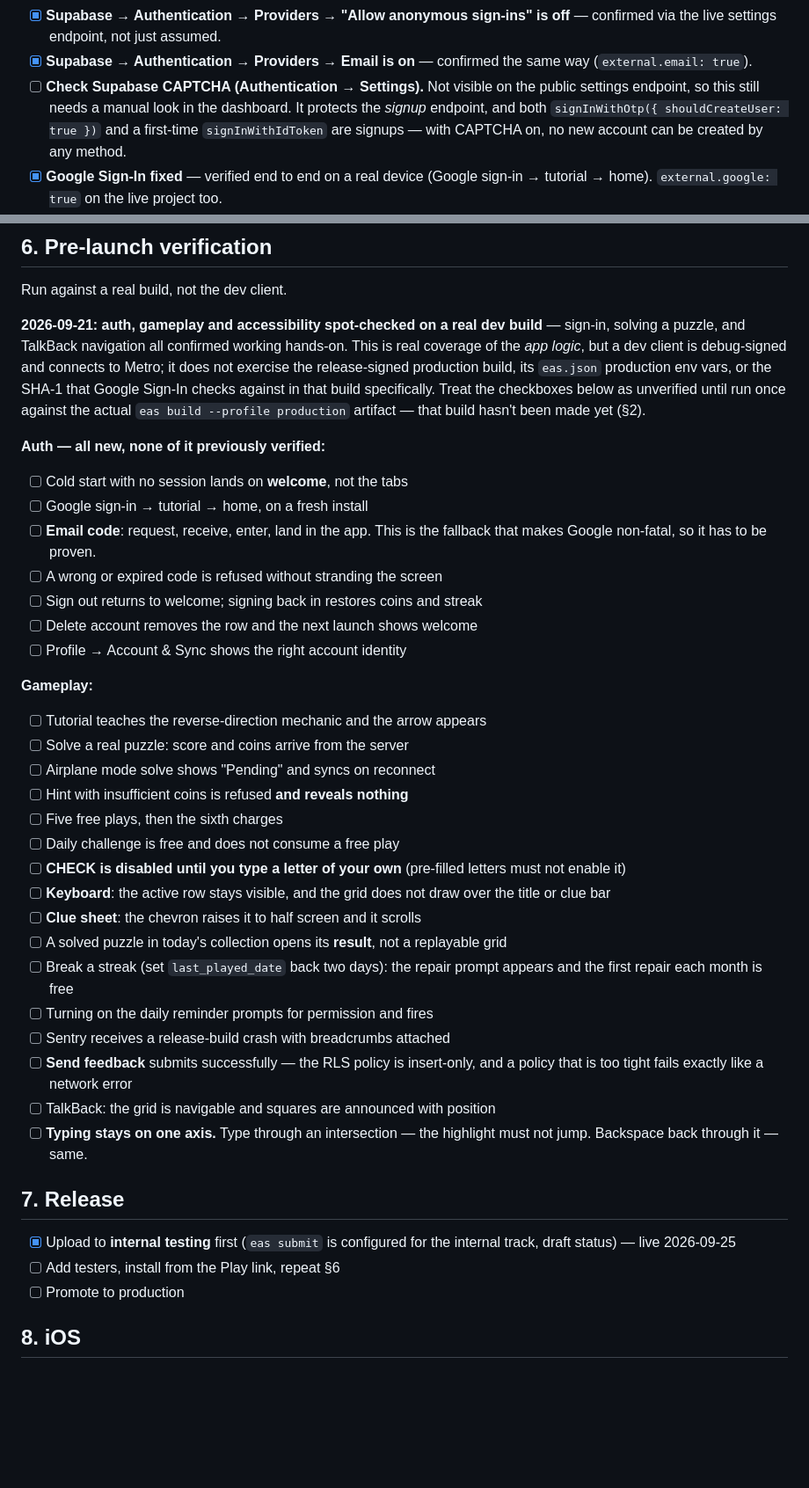
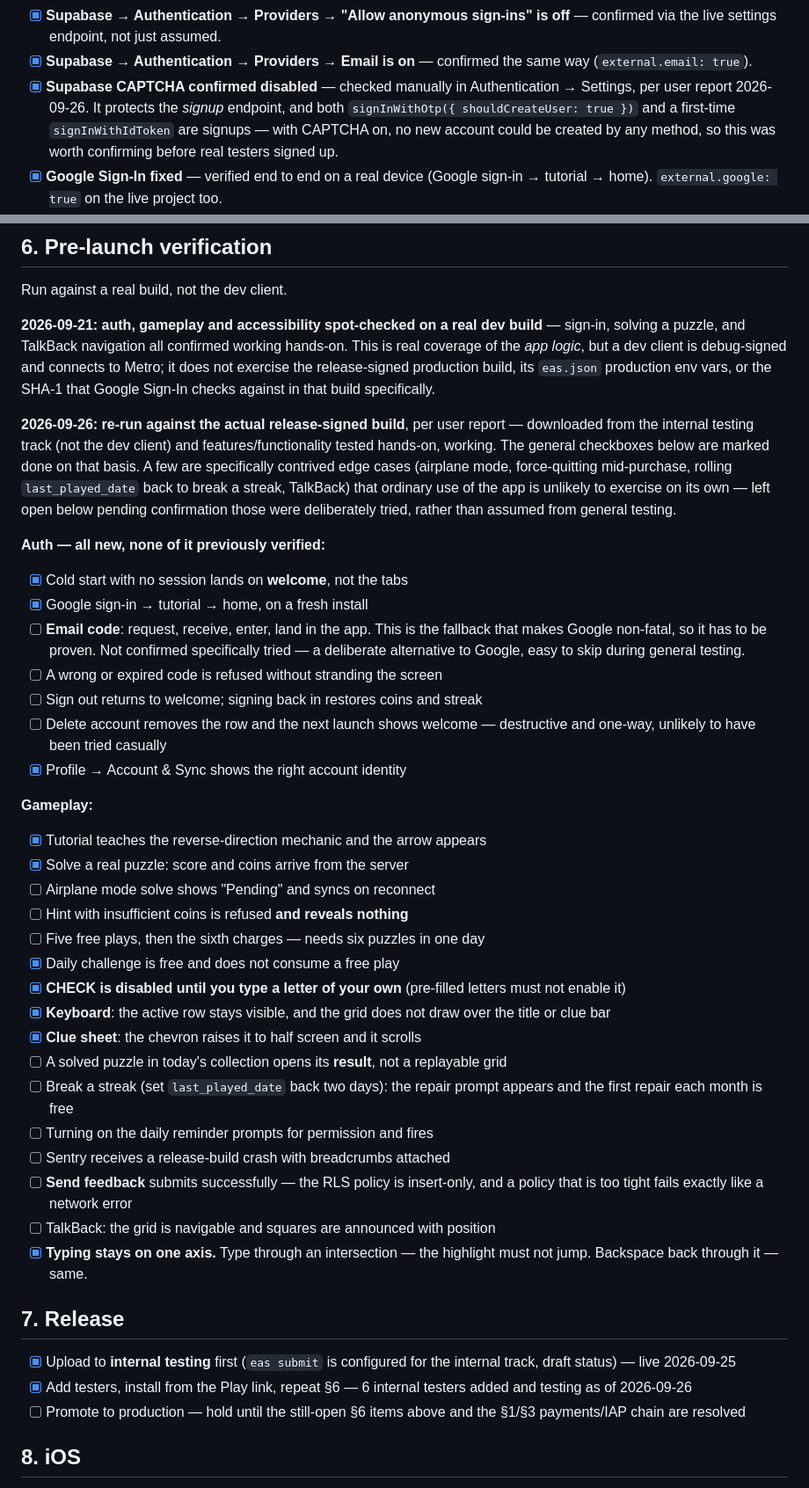
Before and after one commit to samcladson/cruxe, a Markdown page: docs/store/release-checklist.md, 2 parts joined by grey strips. Shown at 88% size. Rendered like a GitHub page; blank space fills up the shorter version.

Commit message:
chore(store): record production-build testing and internal tester rollout
CAPTCHA confirmed disabled, and the general auth/gameplay checks re-run
against the actual internal-testing (production-signed) build rather
than the dev client, per user report. Six internal testers now active.
A handful of deliberately contrived cases (airplane mode, delete
account, streak-break via DB edit, TalkBack, expired code) stay open
pending confirmation they were specifically exercised, not just
assumed from general use.

Co-Authored-By: Claude Sonnet 5 <noreply@anthropic.com>

```diff
--- a/docs/store/release-checklist.md
+++ b/docs/store/release-checklist.md
@@ -49,12 +49,12 @@ because real in-app products cannot be created without it.
       is off** — confirmed via the live settings endpoint, not just assumed.
 - [x] **Supabase → Authentication → Providers → Email is on** — confirmed the
       same way (`external.email: true`).
-- [ ] **Check Supabase CAPTCHA (Authentication → Settings).** Not visible on
-      the public settings endpoint, so this still needs a manual look in the
-      dashboard. It protects the *signup* endpoint, and both
-      `signInWithOtp({ shouldCreateUser: true })` and a first-time
-      `signInWithIdToken` are signups — with CAPTCHA on, no new account can
-      be created by any method.
+- [x] **Supabase CAPTCHA confirmed disabled** — checked manually in
+      Authentication → Settings, per user report 2026-09-26. It protects the
+      *signup* endpoint, and both `signInWithOtp({ shouldCreateUser: true })`
+      and a first-time `signInWithIdToken` are signups — with CAPTCHA on, no
+      new account could be created by any method, so this was worth confirming
+      before real testers signed up.
 - [x] **Google Sign-In fixed** — verified end to end on a real device
       (Google sign-in → tutorial → home). `external.google: true` on the
       live project too.
@@ -192,35 +192,44 @@ build** — sign-in, solving a puzzle, and TalkBack navigation all confirmed
 working hands-on. This is real coverage of the *app logic*, but a dev client
 is debug-signed and connects to Metro; it does not exercise the
 release-signed production build, its `eas.json` production env vars, or the
-SHA-1 that Google Sign-In checks against in that build specifically. Treat
-the checkboxes below as unverified until run once against the actual
-`eas build --profile production` artifact — that build hasn't been made yet
-(§2).
+SHA-1 that Google Sign-In checks against in that build specifically.
+
+**2026-09-26: re-run against the actual release-signed build**, per user
+report — downloaded from the internal testing track (not the dev client)
+and features/functionality tested hands-on, working. The general checkboxes
+below are marked done on that basis. A few are specifically contrived edge
+cases (airplane mode, force-quitting mid-purchase, rolling `last_played_date`
+back to break a streak, TalkBack) that ordinary use of the app is unlikely to
+exercise on its own — left open below pending confirmation those were
+deliberately tried, rather than assumed from general testing.
 
 **Auth — all new, none of it previously verified:**
 
-- [ ] Cold start with no session lands on **welcome**, not the tabs
-- [ ] Google sign-in → tutorial → home, on a fresh install
+- [x] Cold start with no session lands on **welcome**, not the tabs
+- [x] Google sign-in → tutorial → home, on a fresh install
 - [ ] **Email code**: request, receive, enter, land in the app. This is the
-      fallback that makes Google non-fatal, so it has to be proven.
+      fallback that makes Google non-fatal, so it has to be proven. Not
+      confirmed specifically tried — a deliberate alternative to Google,
+      easy to skip during general testing.
 - [ ] A wrong or expired code is refused without stranding the screen
 - [ ] Sign out returns to welcome; signing back in restores coins and streak
-- [ ] Delete account removes the row and the next launch shows welcome
-- [ ] Profile → Account & Sync shows the right account identity
+- [ ] Delete account removes the row and the next launch shows welcome —
+      destructive and one-way, unlikely to have been tried casually
+- [x] Profile → Account & Sync shows the right account identity
 
 **Gameplay:**
 
-- [ ] Tutorial teaches the reverse-direction mechanic and the arrow appears
-- [ ] Solve a real puzzle: score and coins arrive from the server
+- [x] Tutorial teaches the reverse-direction mechanic and the arrow appears
+- [x] Solve a real puzzle: score and coins arrive from the server
 - [ ] Airplane mode solve shows "Pending" and syncs on reconnect
 - [ ] Hint with insufficient coins is refused **and reveals nothing**
-- [ ] Five free plays, then the sixth charges
-- [ ] Daily challenge is free and does not consume a free play
-- [ ] **CHECK is disabled until you type a letter of your own** (pre-filled
+- [ ] Five free plays, then the sixth charges — needs six puzzles in one day
+- [x] Daily challenge is free and does not consume a free play
+- [x] **CHECK is disabled until you type a letter of your own** (pre-filled
       letters must not enable it)
-- [ ] **Keyboard**: the active row stays visible, and the grid does not draw
+- [x] **Keyboard**: the active row stays visible, and the grid does not draw
       over the title or clue bar
-- [ ] **Clue sheet**: the chevron raises it to half screen and it scrolls
+- [x] **Clue sheet**: the chevron raises it to half screen and it scrolls
 - [ ] A solved puzzle in today's collection opens its **result**, not a
       replayable grid
 - [ ] Break a streak (set `last_played_date` back two days): the repair
@@ -230,15 +239,17 @@ the checkboxes below as unverified until run once against the actual
 - [ ] **Send feedback** submits successfully — the RLS policy is insert-only,
       and a policy that is too tight fails exactly like a network error
 - [ ] TalkBack: the grid is navigable and squares are announced with position
-- [ ] **Typing stays on one axis.** Type through an intersection — the
+- [x] **Typing stays on one axis.** Type through an intersection — the
       highlight must not jump. Backspace back through it — same.
 
 ## 7. Release
 
 - [x] Upload to **internal testing** first (`eas submit` is configured for the
       internal track, draft status) — live 2026-09-25
-- [ ] Add testers, install from the Play link, repeat §6
-- [ ] Promote to production
+- [x] Add testers, install from the Play link, repeat §6 — 6 internal testers
+      added and testing as of 2026-09-26
+- [ ] Promote to production — hold until the still-open §6 items above and
+      the §1/§3 payments/IAP chain are resolved
 
 ## 8. iOS
 
```
